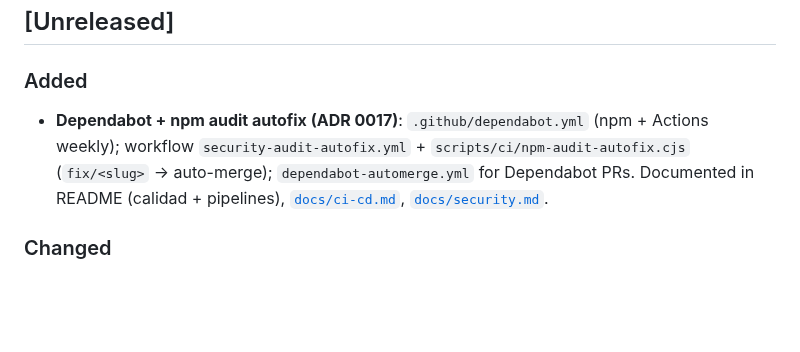
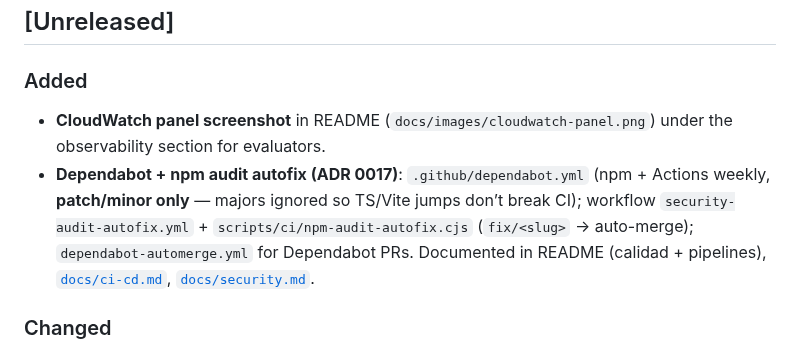
Before and after one commit to DanielMat97/checkout-store-fullstack-test, a Markdown page: CHANGELOG.md, the part around the change. Rendered like a GitHub page; blank space fills up the shorter version.

```diff
--- a/CHANGELOG.md
+++ b/CHANGELOG.md
@@ -7,7 +7,8 @@ Format based on [Keep a Changelog](https://keepachangelog.com/en/1.1.0/).
 
 ### Added
 
-- **Dependabot + npm audit autofix (ADR 0017)**: `.github/dependabot.yml` (npm + Actions weekly); workflow `security-audit-autofix.yml` + `scripts/ci/npm-audit-autofix.cjs` (`fix/<slug>` → auto-merge); `dependabot-automerge.yml` for Dependabot PRs. Documented in README (calidad + pipelines), [`docs/ci-cd.md`](docs/ci-cd.md), [`docs/security.md`](docs/security.md).
+- **CloudWatch panel screenshot** in README (`docs/images/cloudwatch-panel.png`) under the observability section for evaluators.
+- **Dependabot + npm audit autofix (ADR 0017)**: `.github/dependabot.yml` (npm + Actions weekly, **patch/minor only** — majors ignored so TS/Vite jumps don’t break CI); workflow `security-audit-autofix.yml` + `scripts/ci/npm-audit-autofix.cjs` (`fix/<slug>` → auto-merge); `dependabot-automerge.yml` for Dependabot PRs. Documented in README (calidad + pipelines), [`docs/ci-cd.md`](docs/ci-cd.md), [`docs/security.md`](docs/security.md).
 
 ### Changed
 
```
Also changed, not shown: README.md (+7 -1 lines), docs/images/cloudwatch-panel.png (added), 1 other file.
